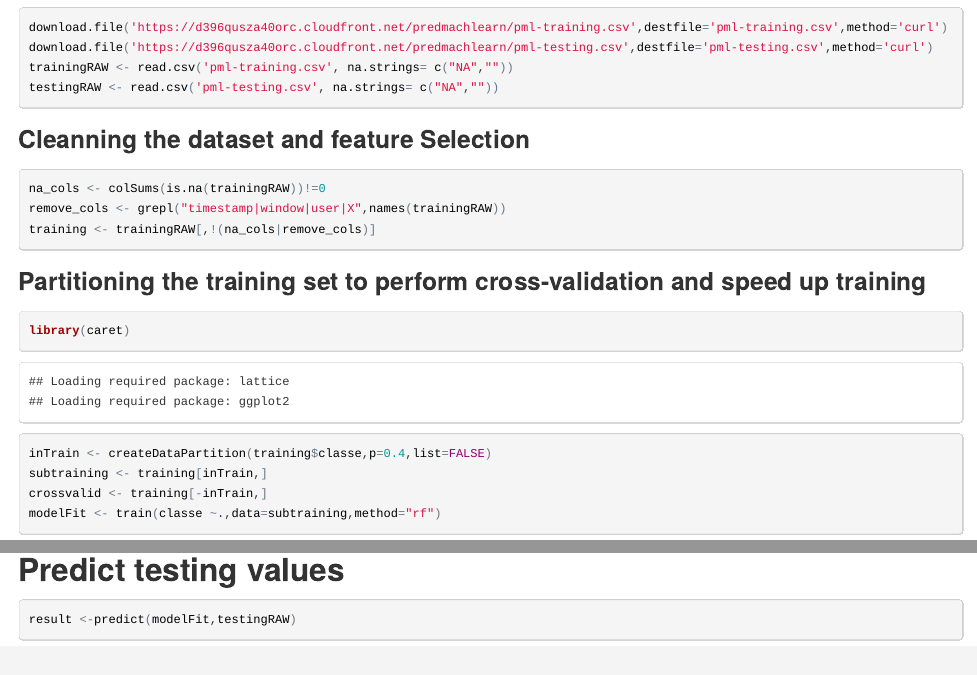
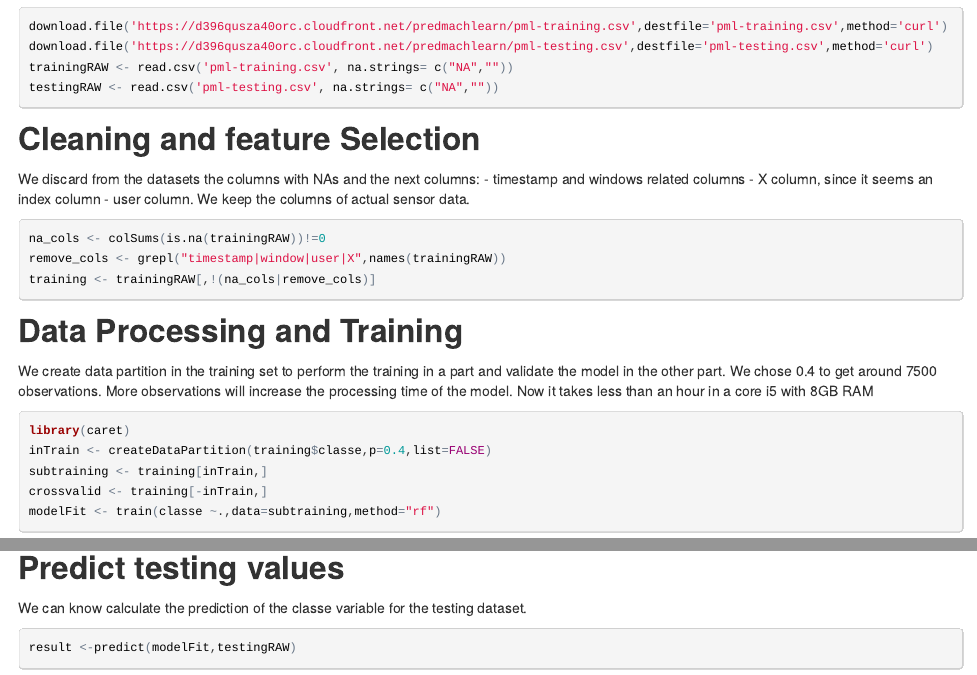
Before and after one commit to cgiraldo/practicalMachineLearning, an R Markdown document (project.Rmd): the page in a window 1100 px wide, from 180 px down before the commit and from 130 px down after it, so that both start at the same text, and a second part further down, joined at a grey line. The pictures show the output file project.html that the author committed with the source, opened offline.

Commit message:
Adding more comments

````diff
--- a/project.Rmd
+++ b/project.Rmd
@@ -11,16 +12,24 @@ testingRAW <- read.csv('pml-testing.csv', na.strings= c("NA",""))
 
 ```
 
-###Cleanning the dataset and feature Selection
+##Cleaning and feature Selection
+We discard from the datasets the columns with NAs and the next columns:
+- timestamp and windows related columns
+- X column, since it seems an index column
+- user column.
+We keep the columns of actual sensor data.
 
-```{r}
+```{r message=FALSE}
 na_cols <- colSums(is.na(trainingRAW))!=0
 remove_cols <- grepl("timestamp|window|user|X",names(trainingRAW))
 training <- trainingRAW[,!(na_cols|remove_cols)]
 ```
+## Data Processing and Training
+We create data partition in the training set to perform the training in a part and validate the model in the other part. We chose 0.4 to get around 7500 observations.
+More observations will increase the processing time of the model.
+Now it takes less than an hour in a core i5 with 8GB RAM
 
-### Partitioning the training set to perform cross-validation and speed up training
-```{r cache=TRUE}
+```{r cache=TRUE, message=FALSE}
 library(caret)
 inTrain <- createDataPartition(training$classe,p=0.4,list=FALSE)
 subtraining <- training[inTrain,]
@@ -34,6 +44,7 @@ library(caret)
 confusionMatrix(crossvalid$classe,predict(modelFit,crossvalid))
 ```
 ## Predict testing values
+We can know calculate the prediction of the classe variable for the testing dataset.
 ```{r}
 result <-predict(modelFit,testingRAW)
 ```
````
Also changed, not shown: project.html, project.Rmd (4 more changed lines), 2 other files.
